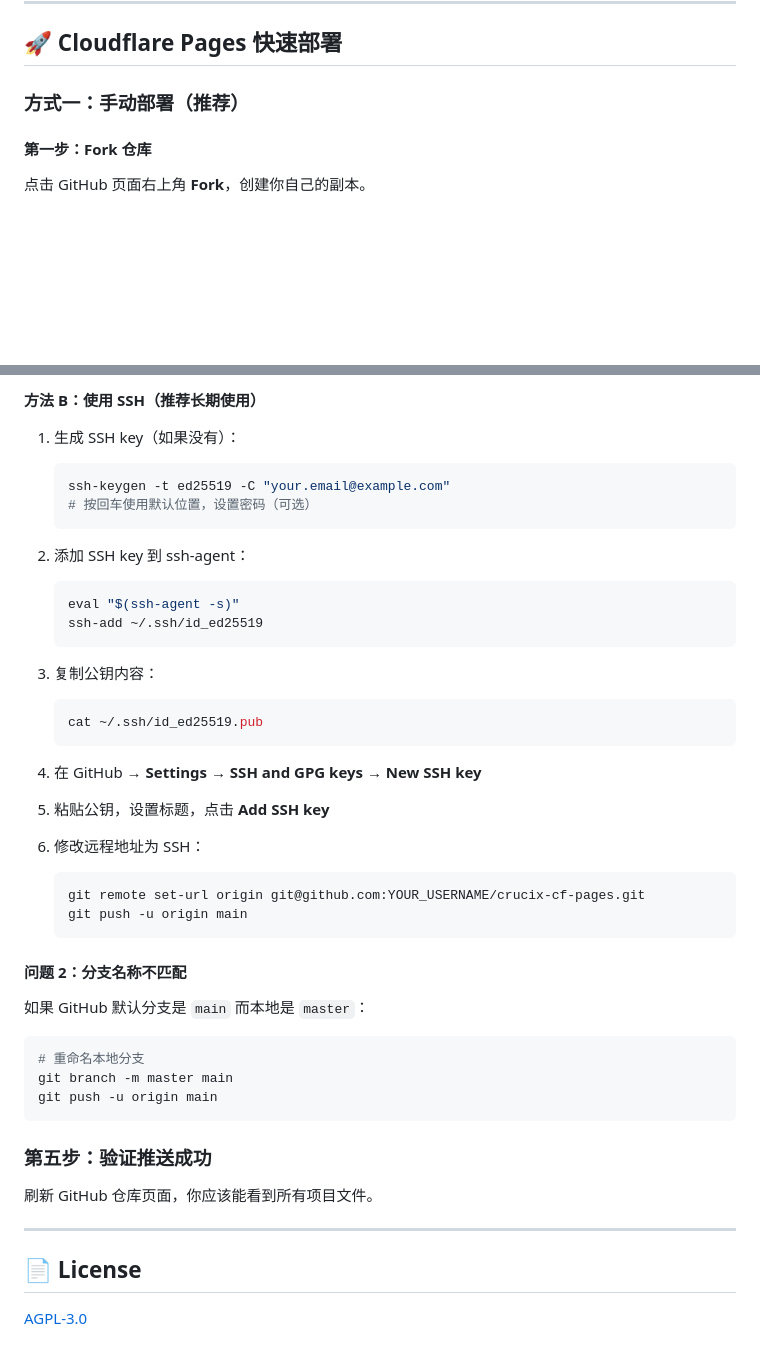
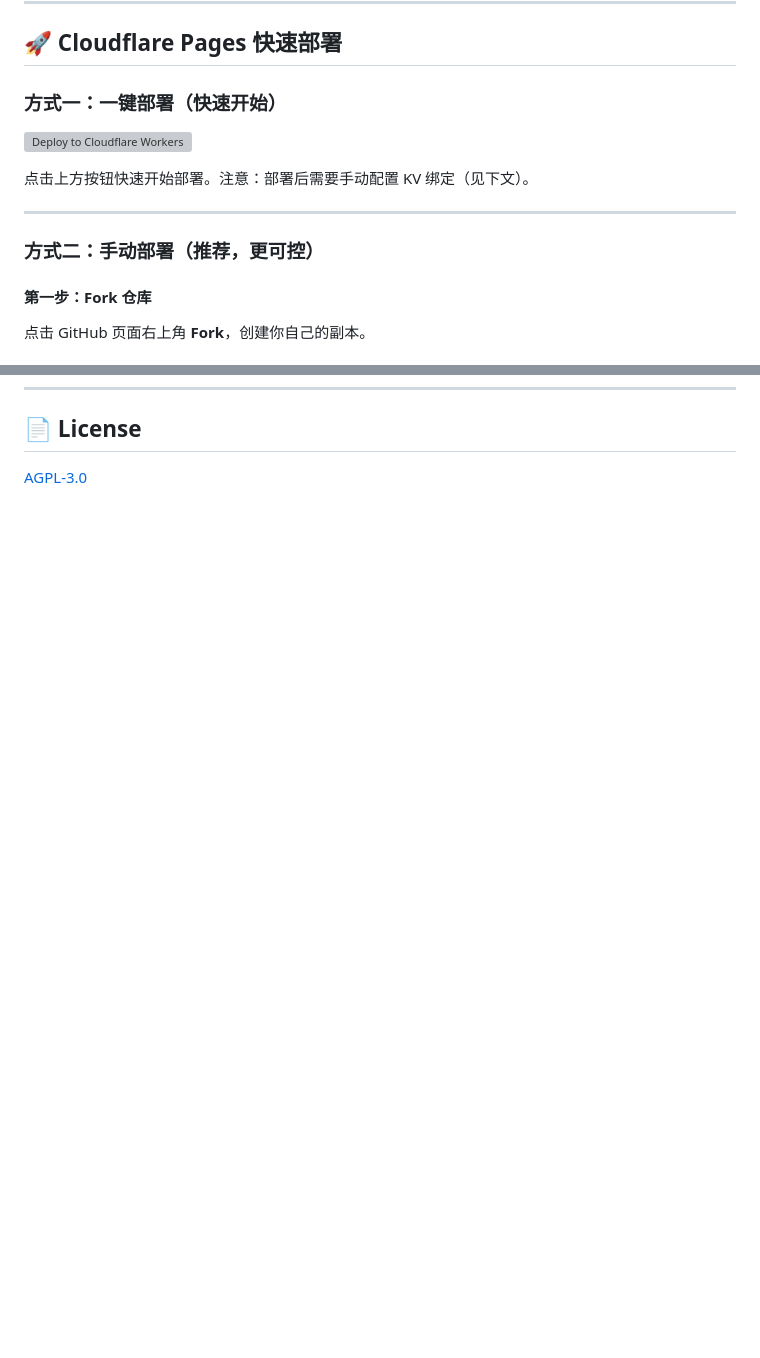
Before and after one commit to fplj-fplj/crucix-cf-pages, a Markdown page: README.md, 2 parts joined by grey strips. Rendered like a GitHub page; blank space fills up the shorter version; grey boxes are pictures that could not be loaded.

Commit message:
调整 README：恢复开头部署按钮，移动到部署教程，删除 GitHub 上传教程

````diff
--- a/README.md
+++ b/README.md
@@ -91,7 +91,15 @@ LLM 功能：AI 交易想法生成、智能告警评估（FLASH/PRIORITY/ROUTINE
 
 ## 🚀 Cloudflare Pages 快速部署
 
-### 方式一：手动部署（推荐）
+### 方式一：一键部署（快速开始）
+
+[![Deploy to Cloudflare Workers](https://deploy.workers.cloudflare.com/button)](https://deploy.workers.cloudflare.com/?url=https://github.com/fplj-fplj/crucix-cf-pages)
+
+点击上方按钮快速开始部署。注意：部署后需要手动配置 KV 绑定（见下文）。
+
+---
+
+### 方式二：手动部署（推荐，更可控）
 
 #### 第一步：Fork 仓库
 
@@ -457,47 +386,3 @@ git push -u origin main
-**方法 B：使用 SSH（推荐长期使用）**
-
-1. 生成 SSH key（如果没有）：
-   ```bash
-   ssh-keygen -t ed25519 -C "your.email@example.com"
-   # 按回车使用默认位置，设置密码（可选）
-   ```
-
-2. 添加 SSH key 到 ssh-agent：
-   ```bash
-   eval "$(ssh-agent -s)"
-   ssh-add ~/.ssh/id_ed25519
-   ```
-
-3. 复制公钥内容：
-   ```bash
-   cat ~/.ssh/id_ed25519.pub
-   ```
-
-4. 在 GitHub → **Settings** → **SSH and GPG keys** → **New SSH key**
-5. 粘贴公钥，设置标题，点击 **Add SSH key**
-
-6. 修改远程地址为 SSH：
-   ```bash
-   git remote set-url origin git@github.com:YOUR_USERNAME/crucix-cf-pages.git
-   git push -u origin main
-   ```
-
-#### 问题 2：分支名称不匹配
-
-如果 GitHub 默认分支是 `main` 而本地是 `master`：
-
-```bash
-# 重命名本地分支
-git branch -m master main
-git push -u origin main
-```
-
-### 第五步：验证推送成功
-
-刷新 GitHub 仓库页面，你应该能看到所有项目文件。
-
----
-
 ## 📄 License
 
 [AGPL-3.0](LICENSE)
````
Also changed, not shown: other parts of README.md (+1 -80 lines).
